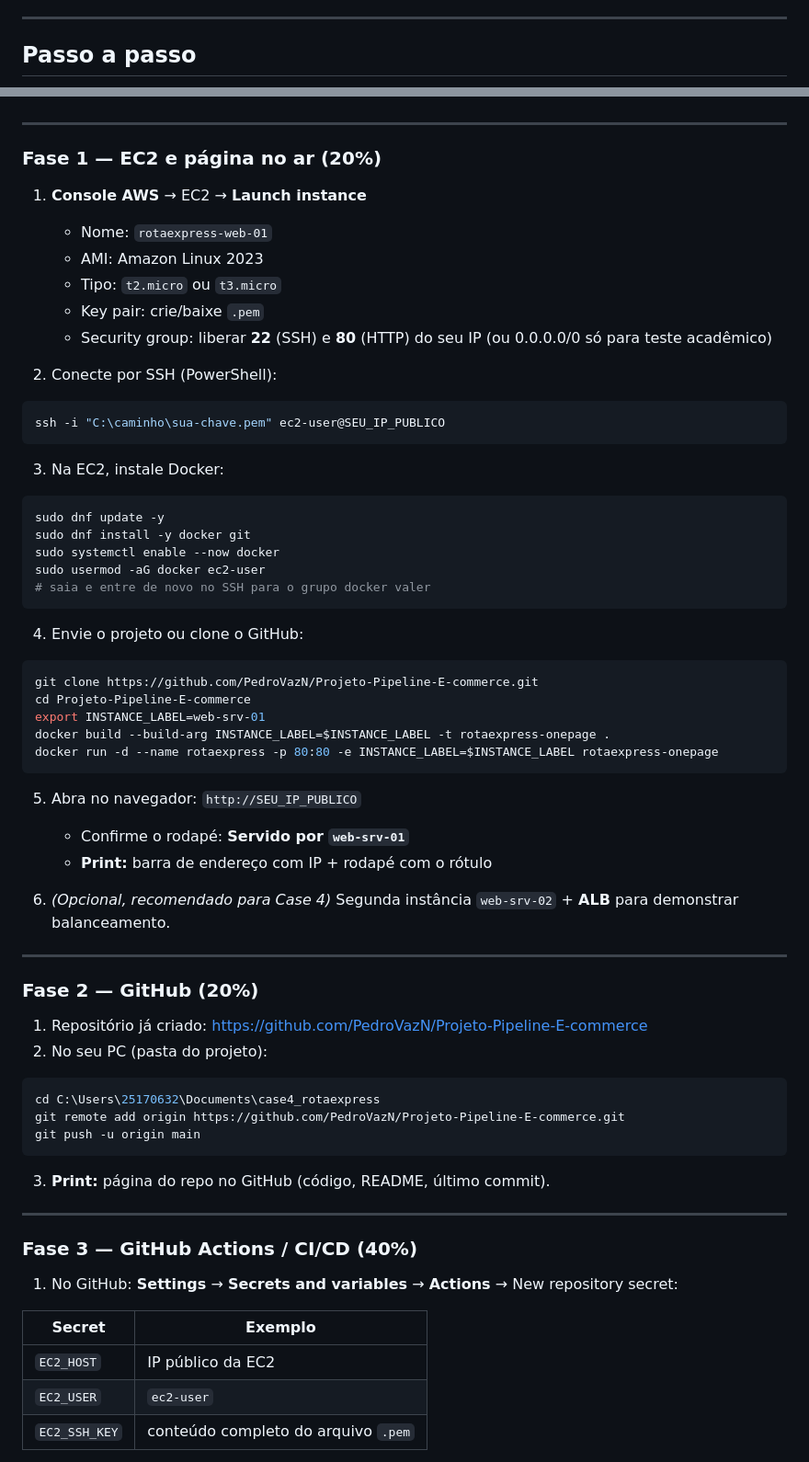
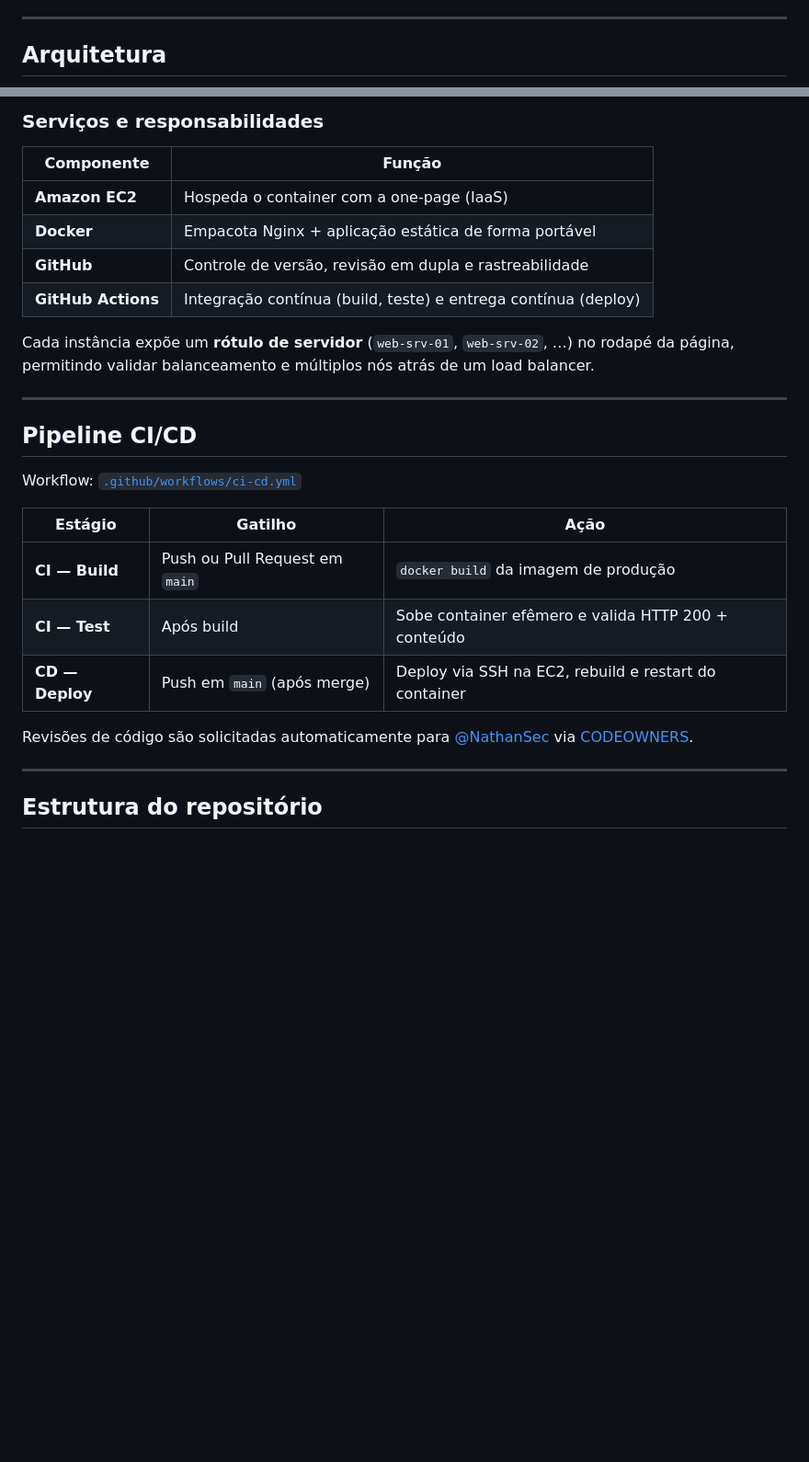
Before and after one commit to PedroVazN/Pipeline-E-commerce, a Markdown page: README.md, 2 parts joined by grey strips. Shown at 92% size. GitHub-like rendering; blank space fills up the shorter version.

Commit message:
docs: readme e guia de implementação

````diff
--- a/README.md
+++ b/README.md
@@ -40,5 +32,5 @@ No `index.html`, altere `INSTANCE_LABEL` em **cada** instância para ver qual se
 
 ---
 
-## Passo a passo
+## Arquitetura
 
@@ -51,71 +60,30 @@ No `index.html`, altere `INSTANCE_LABEL` em **cada** instância para ver qual se
+### Serviços e responsabilidades
+
+| Componente | Função |
+|------------|--------|
+| **Amazon EC2** | Hospeda o container com a one-page (IaaS) |
+| **Docker** | Empacota Nginx + aplicação estática de forma portável |
+| **GitHub** | Controle de versão, revisão em dupla e rastreabilidade |
+| **GitHub Actions** | Integração contínua (build, teste) e entrega contínua (deploy) |
+
+Cada instância expõe um **rótulo de servidor** (`web-srv-01`, `web-srv-02`, …) no rodapé da página, permitindo validar balanceamento e múltiplos nós atrás de um load balancer.
 
 ---
 
-### Fase 1 — EC2 e página no ar (20%)
+## Pipeline CI/CD
 
-1. **Console AWS** → EC2 → **Launch instance**
-   - Nome: `rotaexpress-web-01`
-   - AMI: Amazon Linux 2023
-   - Tipo: `t2.micro` ou `t3.micro`
-   - Key pair: crie/baixe `.pem`
-   - Security group: liberar **22** (SSH) e **80** (HTTP) do seu IP (ou 0.0.0.0/0 só para teste acadêmico)
+Workflow: [`.github/workflows/ci-cd.yml`](.github/workflows/ci-cd.yml)
 
-2. Conecte por SSH (PowerShell):
+| Estágio | Gatilho | Ação |
+|---------|---------|------|
+| **CI — Build** | Push ou Pull Request em `main` | `docker build` da imagem de produção |
+| **CI — Test** | Após build | Sobe container efêmero e valida HTTP 200 + conteúdo |
+| **CD — Deploy** | Push em `main` (após merge) | Deploy via SSH na EC2, rebuild e restart do container |
 
-```powershell
-ssh -i "C:\caminho\sua-chave.pem" ec2-user@SEU_IP_PUBLICO
-```
-
-3. Na EC2, instale Docker:
-
-```bash
-sudo dnf update -y
-sudo dnf install -y docker git
-sudo systemctl enable --now docker
-sudo usermod -aG docker ec2-user
-# saia e entre de novo no SSH para o grupo docker valer
-```
-
-4. Envie o projeto ou clone o GitHub:
-
-```bash
-git clone https://github.com/PedroVazN/Projeto-Pipeline-E-commerce.git
-cd Projeto-Pipeline-E-commerce
-export INSTANCE_LABEL=web-srv-01
-docker build --build-arg INSTANCE_LABEL=$INSTANCE_LABEL -t rotaexpress-onepage .
-docker run -d --name rotaexpress -p 80:80 -e INSTANCE_LABEL=$INSTANCE_LABEL rotaexpress-onepage
-```
-
-5. Abra no navegador: `http://SEU_IP_PUBLICO`
-   - Confirme o rodapé: **Servido por `web-srv-01`**
-   - **Print:** barra de endereço com IP + rodapé com o rótulo
-
-6. *(Opcional, recomendado para Case 4)* Segunda instância `web-srv-02` + **ALB** para demonstrar balanceamento.
+Revisões de código são solicitadas automaticamente para [@NathanSec](https://github.com/NathanSec) via [CODEOWNERS](.github/CODEOWNERS).
 
 ---
 
-### Fase 2 — GitHub (20%)
+## Estrutura do repositório
 
-1. Repositório já criado: https://github.com/PedroVazN/Projeto-Pipeline-E-commerce
-2. No seu PC (pasta do projeto):
-
-```powershell
-cd C:\Users\25170632\Documents\case4_rotaexpress
-git remote add origin https://github.com/PedroVazN/Projeto-Pipeline-E-commerce.git
-git push -u origin main
 ```
-
-3. **Print:** página do repo no GitHub (código, README, último commit).
-
----
-
-### Fase 3 — GitHub Actions / CI/CD (40%)
-
-1. No GitHub: **Settings** → **Secrets and variables** → **Actions** → New repository secret:
-
-| Secret | Exemplo |
-|--------|---------|
-| `EC2_HOST` | IP público da EC2 |
-| `EC2_USER` | `ec2-user` |
-| `EC2_SSH_KEY` | conteúdo completo do arquivo `.pem` |
-
````
Also changed, not shown: other parts of README.md (+73 -72 lines), GUIA-IMPLEMENTACAO.md (added, +348 -0 lines).
